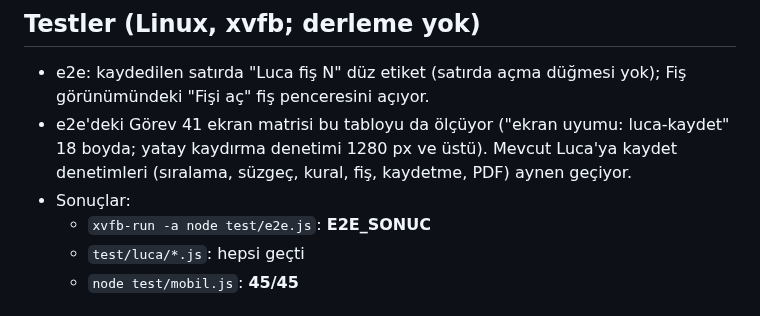
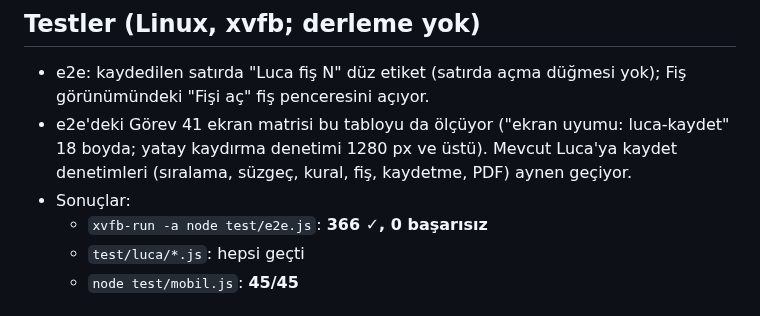
Before and after one commit to MuhaWin/Muhawin, a Markdown page: yonetim/raporlar/rapor-46.md, the part around the change. Drawn GitHub-style.

Commit message:
Görev 46 ve 47: test sonuçları raporlarda
Co-Authored-By: Claude Opus 5.5 <noreply@anthropic.com>
Claude-Session: https://claude.ai/code/session_01PTJcvhW9nnYrh4fnPgxK4n

```diff
--- a/yonetim/raporlar/rapor-46.md
+++ b/yonetim/raporlar/rapor-46.md
@@ -48,7 +48,7 @@
 - e2e: kaydedilen satırda "Luca fiş N" düz etiket (satırda açma düğmesi yok); Fiş görünümündeki "Fişi aç" fiş penceresini açıyor.
 - e2e'deki Görev 41 ekran matrisi bu tabloyu da ölçüyor ("ekran uyumu: luca-kaydet" 18 boyda; yatay kaydırma denetimi 1280 px ve üstü). Mevcut Luca'ya kaydet denetimleri (sıralama, süzgeç, kural, fiş, kaydetme, PDF) aynen geçiyor.
 - Sonuçlar:
-  - `xvfb-run -a node test/e2e.js`: **E2E_SONUC**
+  - `xvfb-run -a node test/e2e.js`: **366 ✓, 0 başarısız**
   - `test/luca/*.js`: hepsi geçti
   - `node test/mobil.js`: **45/45**
 
```
Also changed, not shown: yonetim/raporlar/rapor-47.md (+1 -1 lines).
